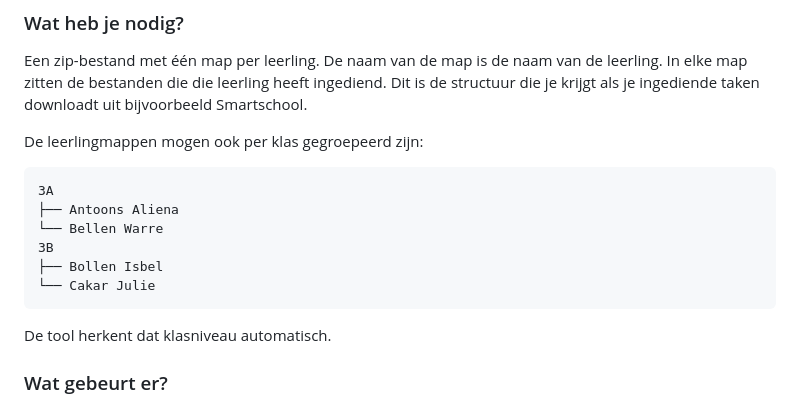
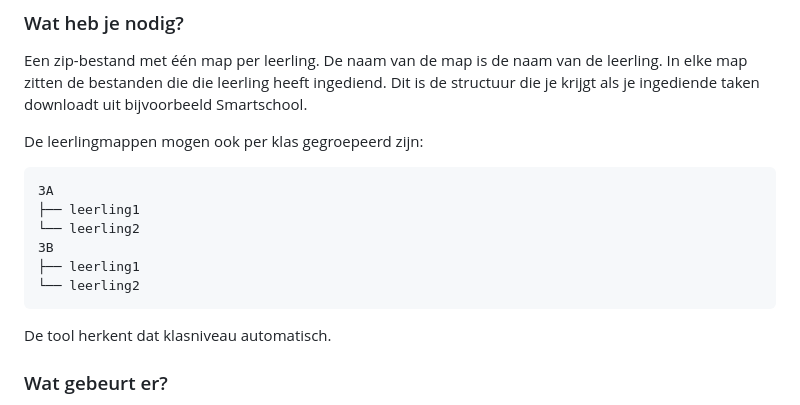
Before and after one commit to NathalieSJ/Printklaar, a Markdown page: README.md, the part around the change. GitHub-like rendering.

Commit message:
Change student names in README example
Updated example student names in the README.

````diff
--- a/README.md
+++ b/README.md
@@ -11,11 +11,11 @@ De leerlingmappen mogen ook per klas gegroepeerd zijn:
 
 ```
 3A
-├── Antoons Aliena
-└── Bellen Warre
+├── leerling1
+└── leerling2
 3B
-├── Bollen Isbel
-└── Cakar Julie
+├── leerling1
+└── leerling2
 ```
 
 De tool herkent dat klasniveau automatisch.
````
